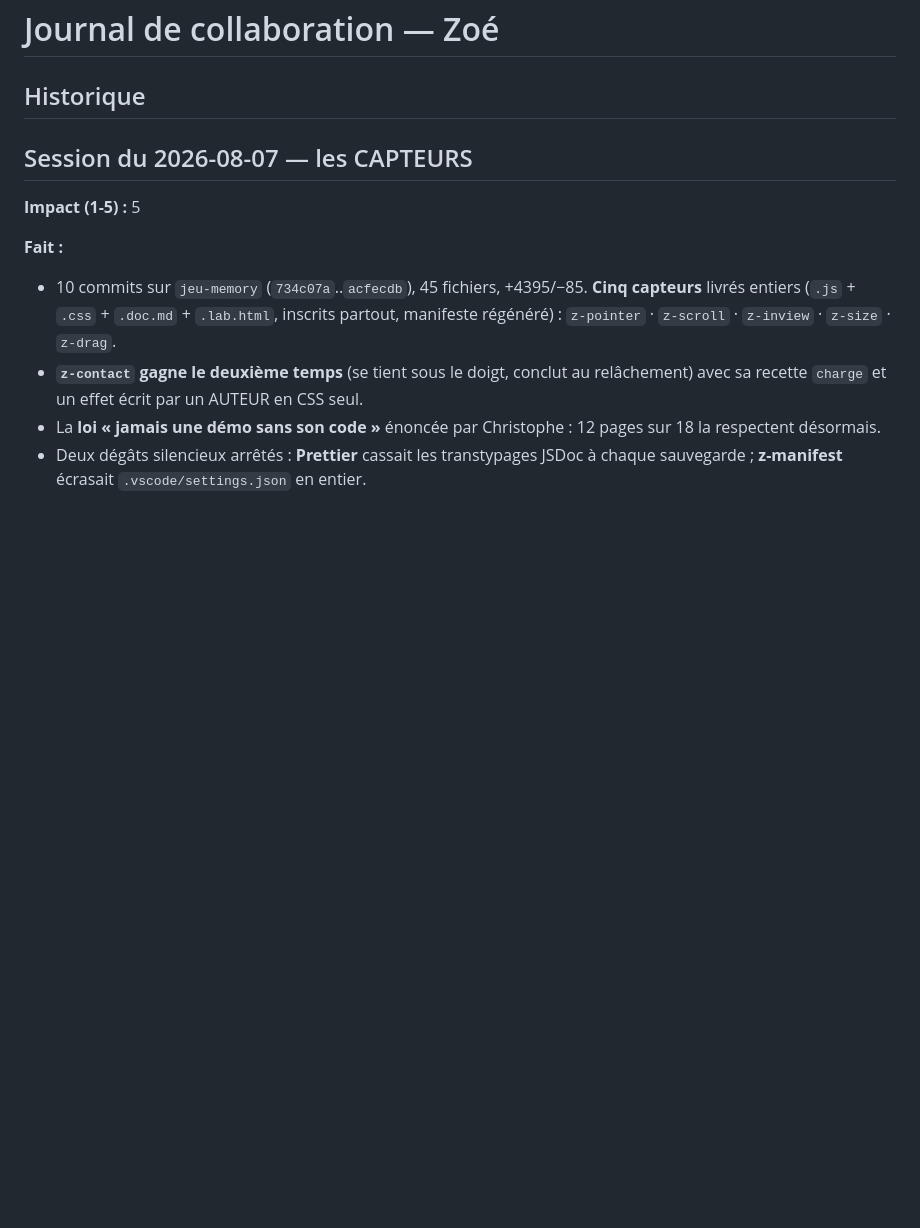
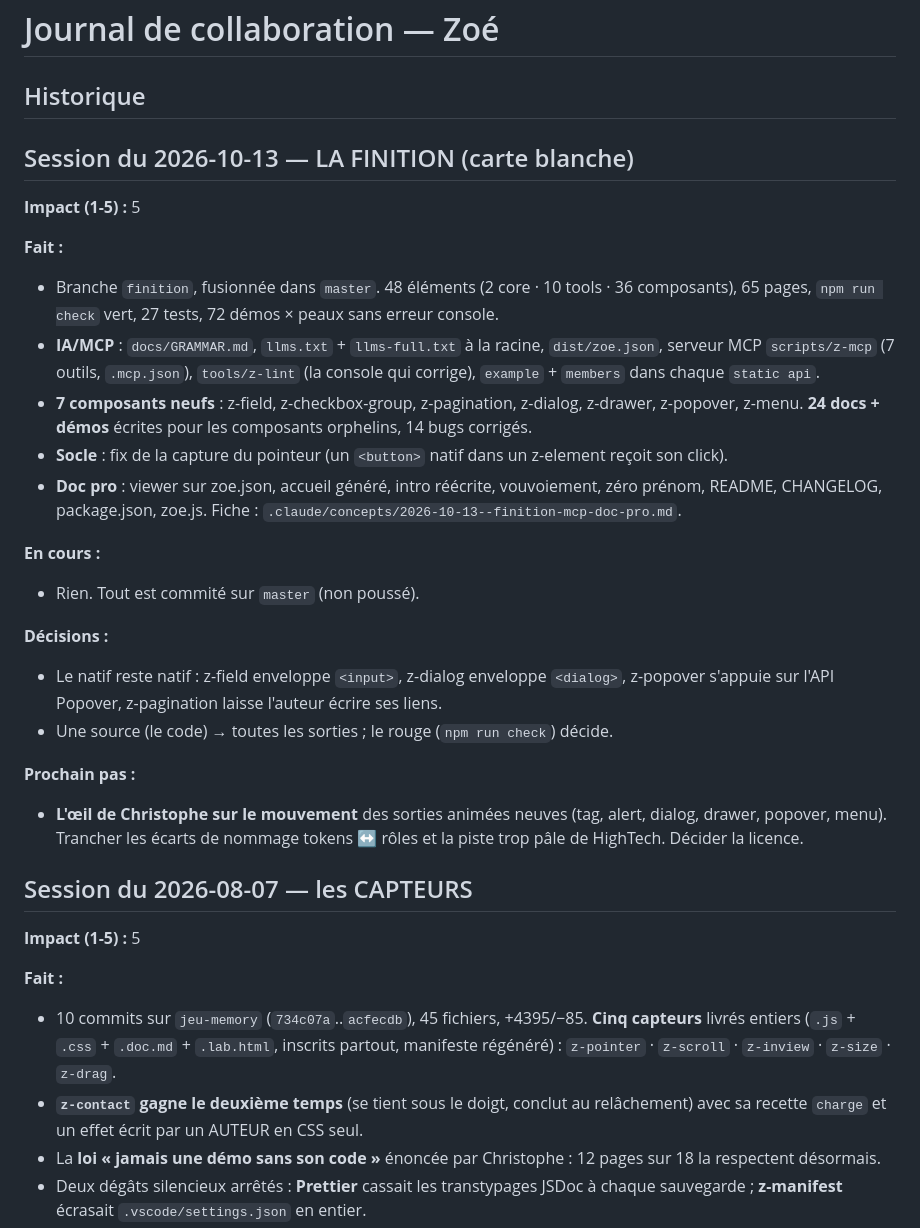
Before and after one commit to T3P-Fr/zoe, a Markdown page: .claude/JOURNAL.md, the part around the change. Rendered like a GitHub page; blank space fills up the shorter version.

Commit message:
docs(journal): la session finition
Co-Authored-By: Claude Fable 5.1 <noreply@anthropic.com>

```diff
--- a/.claude/JOURNAL.md
+++ b/.claude/JOURNAL.md
@@ -1,6 +1,35 @@
 # Journal de collaboration — Zoé
 
 ## Historique
+
+## Session du 2026-10-13 — LA FINITION (carte blanche)
+
+**Impact (1-5) :** 5
+
+**Fait :**
+- Branche `finition`, fusionnée dans `master`. 48 éléments (2 core · 10 tools · 36 composants),
+  65 pages, `npm run check` vert, 27 tests, 72 démos × peaux sans erreur console.
+- **IA/MCP** : `docs/GRAMMAR.md`, `llms.txt` + `llms-full.txt` à la racine, `dist/zoe.json`,
+  serveur MCP `scripts/z-mcp` (7 outils, `.mcp.json`), `tools/z-lint` (la console qui corrige),
+  `example` + `members` dans chaque `static api`.
+- **7 composants neufs** : z-field, z-checkbox-group, z-pagination, z-dialog, z-drawer,
+  z-popover, z-menu. **24 docs + démos** écrites pour les composants orphelins, 14 bugs corrigés.
+- **Socle** : fix de la capture du pointeur (un `<button>` natif dans un z-element reçoit son click).
+- **Doc pro** : viewer sur zoe.json, accueil généré, intro réécrite, vouvoiement, zéro prénom,
+  README, CHANGELOG, package.json, zoe.js. Fiche : `.claude/concepts/2026-10-13--finition-mcp-doc-pro.md`.
+
+**En cours :**
+- Rien. Tout est commité sur `master` (non poussé).
+
+**Décisions :**
+- Le natif reste natif : z-field enveloppe `<input>`, z-dialog enveloppe `<dialog>`, z-popover
+  s'appuie sur l'API Popover, z-pagination laisse l'auteur écrire ses liens.
+- Une source (le code) → toutes les sorties ; le rouge (`npm run check`) décide.
+
+**Prochain pas :**
+- **L'œil de Christophe sur le mouvement** des sorties animées neuves (tag, alert, dialog,
+  drawer, popover, menu). Trancher les écarts de nommage tokens ↔ rôles et la piste trop
+  pâle de HighTech. Décider la licence.
 
 ## Session du 2026-08-07 — les CAPTEURS
 
```
